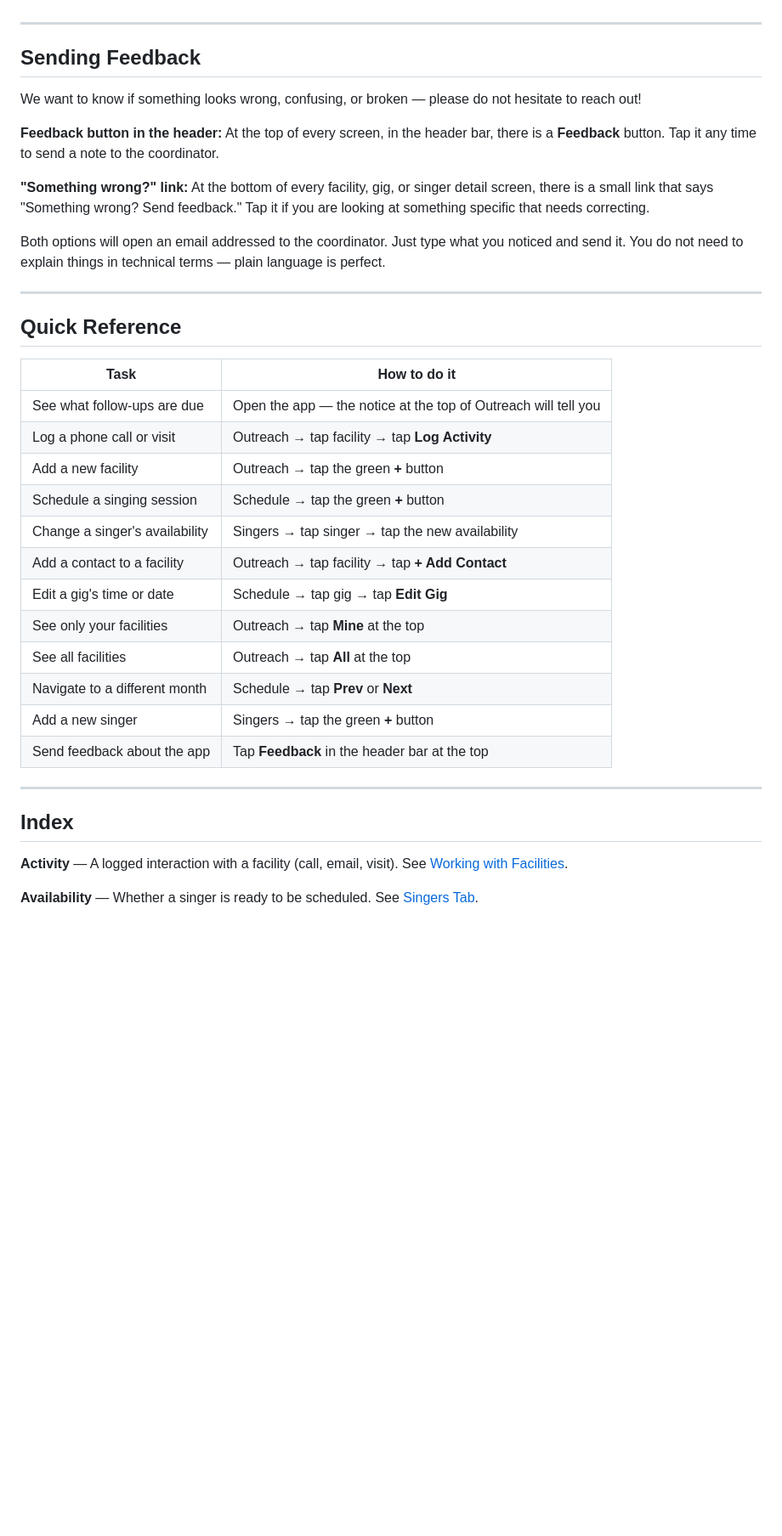
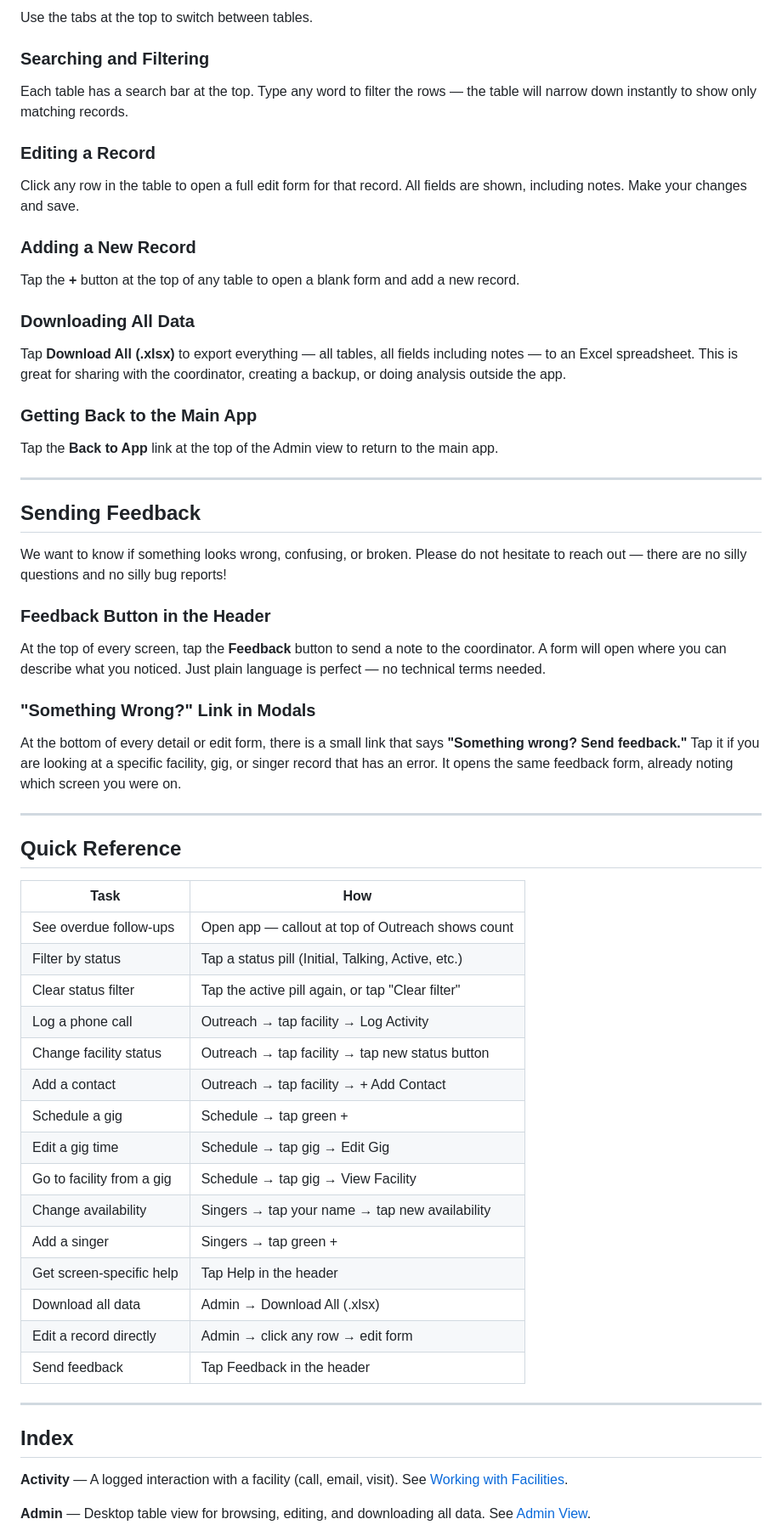
Before and after one commit to jhwright/TSEB, a Markdown page: docs/USER-GUIDE.md, the part around one of its changes. Shown at 85% size. Drawn GitHub-style; blank space fills up the shorter version.

```diff
--- a/docs/USER-GUIDE.md
+++ b/docs/USER-GUIDE.md
@@ -147,34 +269,60 @@ Each singer card shows their name and a short note about where they sing or any
+Use the tabs at the top to switch between tables.
+
+### Searching and Filtering
+
+Each table has a search bar at the top. Type any word to filter the rows — the table will narrow down instantly to show only matching records.
+
+### Editing a Record
+
+Click any row in the table to open a full edit form for that record. All fields are shown, including notes. Make your changes and save.
+
+### Adding a New Record
+
+Tap the **+** button at the top of any table to open a blank form and add a new record.
+
+### Downloading All Data
+
+Tap **Download All (.xlsx)** to export everything — all tables, all fields including notes — to an Excel spreadsheet. This is great for sharing with the coordinator, creating a backup, or doing analysis outside the app.
+
+### Getting Back to the Main App
+
+Tap the **Back to App** link at the top of the Admin view to return to the main app.
 
 ---
 
 ## Sending Feedback
 
-We want to know if something looks wrong, confusing, or broken — please do not hesitate to reach out!
+We want to know if something looks wrong, confusing, or broken. Please do not hesitate to reach out — there are no silly questions and no silly bug reports!
 
-**Feedback button in the header:** At the top of every screen, in the header bar, there is a **Feedback** button. Tap it any time to send a note to the coordinator.
+### Feedback Button in the Header
 
-**"Something wrong?" link:** At the bottom of every facility, gig, or singer detail screen, there is a small link that says "Something wrong? Send feedback." Tap it if you are looking at something specific that needs correcting.
+At the top of every screen, tap the **Feedback** button to send a note to the coordinator. A form will open where you can describe what you noticed. Just plain language is perfect — no technical terms needed.
 
-Both options will open an email addressed to the coordinator. Just type what you noticed and send it. You do not need to explain things in technical terms — plain language is perfect.
+### "Something Wrong?" Link in Modals
+
+At the bottom of every detail or edit form, there is a small link that says **"Something wrong? Send feedback."** Tap it if you are looking at a specific facility, gig, or singer record that has an error. It opens the same feedback form, already noting which screen you were on.
 
 ---
 
 ## Quick Reference
 
-| Task | How to do it |
-|------|--------------|
-| See what follow-ups are due | Open the app — the notice at the top of Outreach will tell you |
-| Log a phone call or visit | Outreach → tap facility → tap **Log Activity** |
-| Add a new facility | Outreach → tap the green **+** button |
-| Schedule a singing session | Schedule → tap the green **+** button |
-| Change a singer's availability | Singers → tap singer → tap the new availability |
-| Add a contact to a facility | Outreach → tap facility → tap **+ Add Contact** |
-| Edit a gig's time or date | Schedule → tap gig → tap **Edit Gig** |
-| See only your facilities | Outreach → tap **Mine** at the top |
-| See all facilities | Outreach → tap **All** at the top |
-| Navigate to a different month | Schedule → tap **Prev** or **Next** |
-| Add a new singer | Singers → tap the green **+** button |
-| Send feedback about the app | Tap **Feedback** in the header bar at the top |
+| Task | How |
+|------|-----|
+| See overdue follow-ups | Open app — callout at top of Outreach shows count |
+| Filter by status | Tap a status pill (Initial, Talking, Active, etc.) |
+| Clear status filter | Tap the active pill again, or tap "Clear filter" |
+| Log a phone call | Outreach → tap facility → Log Activity |
+| Change facility status | Outreach → tap facility → tap new status button |
+| Add a contact | Outreach → tap facility → + Add Contact |
+| Schedule a gig | Schedule → tap green + |
+| Edit a gig time | Schedule → tap gig → Edit Gig |
+| Go to facility from a gig | Schedule → tap gig → View Facility |
+| Change availability | Singers → tap your name → tap new availability |
+| Add a singer | Singers → tap green + |
+| Get screen-specific help | Tap Help in the header |
+| Download all data | Admin → Download All (.xlsx) |
+| Edit a record directly | Admin → click any row → edit form |
+| Send feedback | Tap Feedback in the header |
 
 ---
 
@@ -182,5 +330,5 @@ Both options will open an email addressed to the coordinator. Just type what you
 
 **Activity** — A logged interaction with a facility (call, email, visit). See [Working with Facilities](#working-with-facilities).
 
-**Availability** — Whether a singer is ready to be scheduled. See [Singers Tab](#singers-tab).
+**Admin** — Desktop table view for browsing, editing, and downloading all data. See [Admin View](#admin-view).
 
```
Also changed, not shown: other parts of docs/USER-GUIDE.md (+181 -49 lines).
